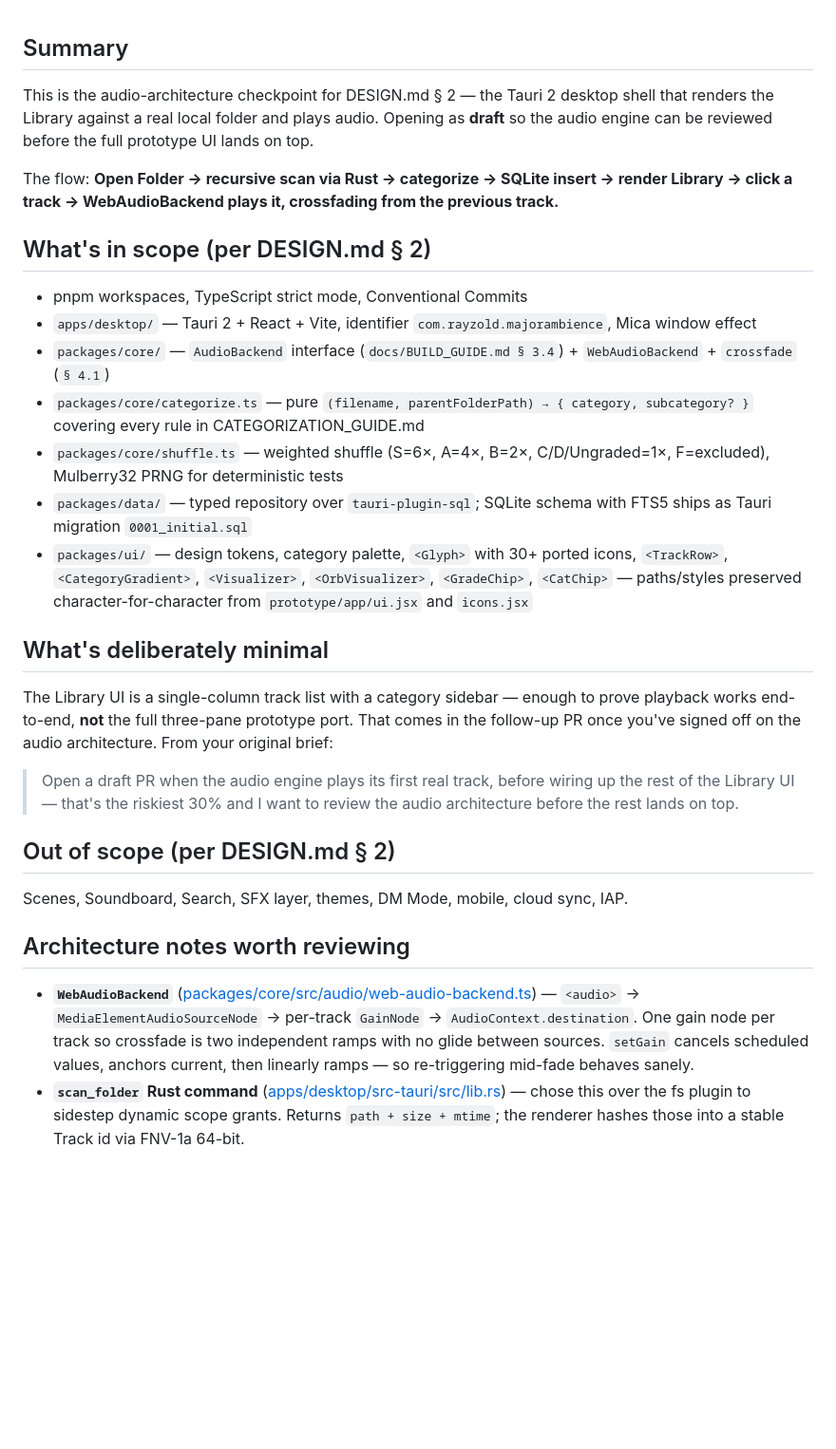
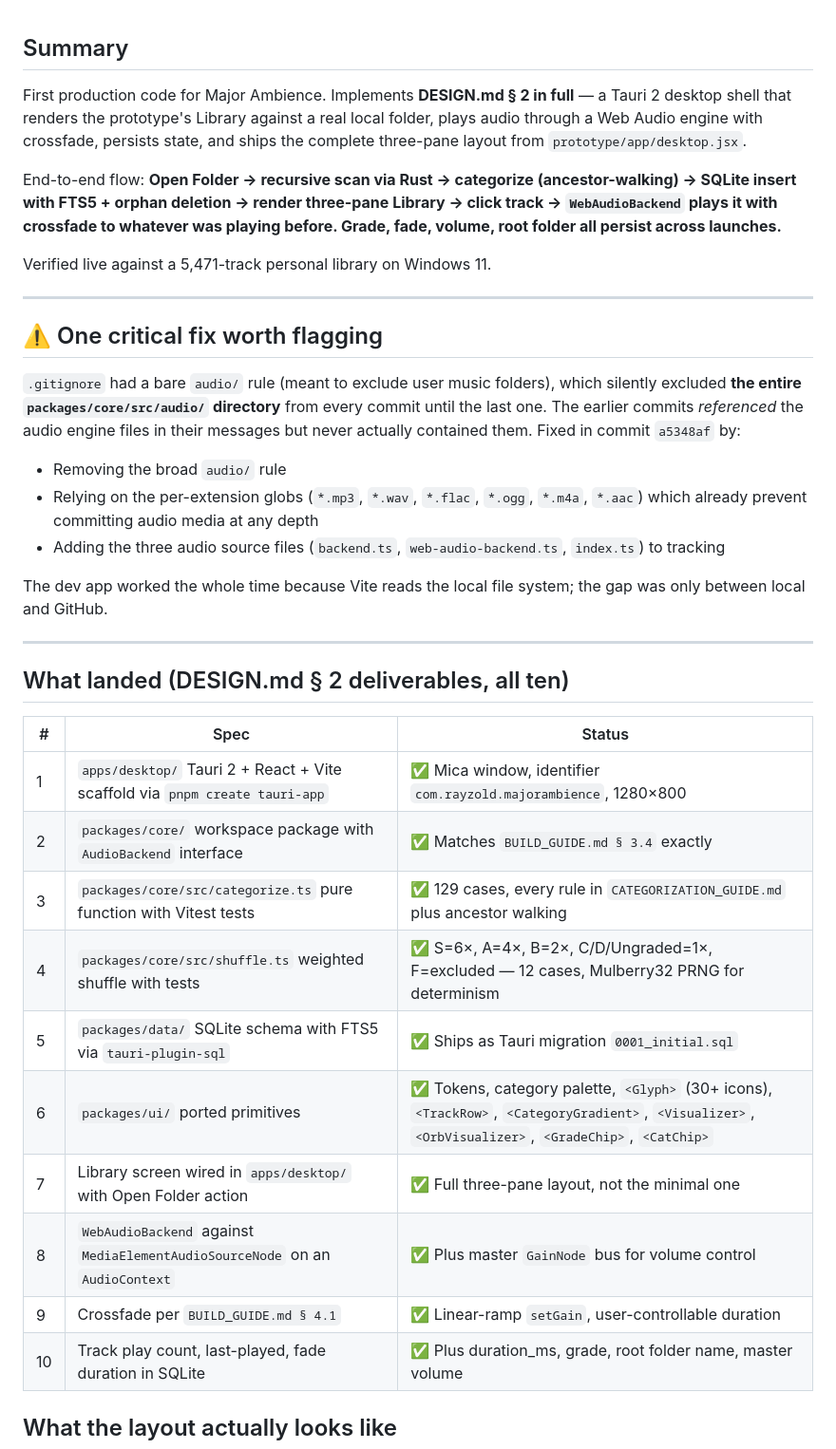
Before and after one commit to Rayzold/Major-Ambience, a Markdown page: .github/PR_BODY_audio_arch.md, the part around one of its changes. Shown at 95% size. Rendered like a GitHub page; blank space fills up the shorter version.

```diff
--- a/.github/PR_BODY_audio_arch.md
+++ b/.github/PR_BODY_audio_arch.md
@@ -1,30 +1,39 @@
 ## Summary
 
-This is the audio-architecture checkpoint for DESIGN.md § 2 — the Tauri 2 desktop shell that renders the Library against a real local folder and plays audio. Opening as **draft** so the audio engine can be reviewed before the full prototype UI lands on top.
+First production code for Major Ambience. Implements **DESIGN.md § 2 in full** — a Tauri 2 desktop shell that renders the prototype's Library against a real local folder, plays audio through a Web Audio engine with crossfade, persists state, and ships the complete three-pane layout from `prototype/app/desktop.jsx`.
 
-The flow: **Open Folder → recursive scan via Rust → categorize → SQLite insert → render Library → click a track → WebAudioBackend plays it, crossfading from the previous track.**
+End-to-end flow: **Open Folder → recursive scan via Rust → categorize (ancestor-walking) → SQLite insert with FTS5 + orphan deletion → render three-pane Library → click track → `WebAudioBackend` plays it with crossfade to whatever was playing before. Grade, fade, volume, root folder all persist across launches.**
 
-## What's in scope (per DESIGN.md § 2)
+Verified live against a 5,471-track personal library on Windows 11.
 
-- pnpm workspaces, TypeScript strict mode, Conventional Commits
-- `apps/desktop/` — Tauri 2 + React + Vite, identifier `com.rayzold.majorambience`, Mica window effect
-- `packages/core/` — `AudioBackend` interface (`docs/BUILD_GUIDE.md § 3.4`) + `WebAudioBackend` + `crossfade` (`§ 4.1`)
-- `packages/core/categorize.ts` — pure `(filename, parentFolderPath) → { category, subcategory? }` covering every rule in CATEGORIZATION_GUIDE.md
-- `packages/core/shuffle.ts` — weighted shuffle (S=6×, A=4×, B=2×, C/D/Ungraded=1×, F=excluded), Mulberry32 PRNG for deterministic tests
-- `packages/data/` — typed repository over `tauri-plugin-sql`; SQLite schema with FTS5 ships as Tauri migration `0001_initial.sql`
-- `packages/ui/` — design tokens, category palette, `<Glyph>` with 30+ ported icons, `<TrackRow>`, `<CategoryGradient>`, `<Visualizer>`, `<OrbVisualizer>`, `<GradeChip>`, `<CatChip>` — paths/styles preserved character-for-character from `prototype/app/ui.jsx` and `icons.jsx`
+---
 
-## What's deliberately minimal
+## ⚠️ One critical fix worth flagging
 
-The Library UI is a single-column track list with a category sidebar — enough to prove playback works end-to-end, **not** the full three-pane prototype port. That comes in the follow-up PR once you've signed off on the audio architecture. From your original brief:
+`.gitignore` had a bare `audio/` rule (meant to exclude user music folders), which silently excluded **the entire `packages/core/src/audio/` directory** from every commit until the last one. The earlier commits *referenced* the audio engine files in their messages but never actually contained them. Fixed in commit `a5348af` by:
 
-> Open a draft PR when the audio engine plays its first real track, before wiring up the rest of the Library UI — that's the riskiest 30% and I want to review the audio architecture before the rest lands on top.
+- Removing the broad `audio/` rule
+- Relying on the per-extension globs (`*.mp3`, `*.wav`, `*.flac`, `*.ogg`, `*.m4a`, `*.aac`) which already prevent committing audio media at any depth
+- Adding the three audio source files (`backend.ts`, `web-audio-backend.ts`, `index.ts`) to tracking
 
-## Out of scope (per DESIGN.md § 2)
+The dev app worked the whole time because Vite reads the local file system; the gap was only between local and GitHub.
 
-Scenes, Soundboard, Search, SFX layer, themes, DM Mode, mobile, cloud sync, IAP.
+---
 
-## Architecture notes worth reviewing
+## What landed (DESIGN.md § 2 deliverables, all ten)
 
-- **`WebAudioBackend`** ([packages/core/src/audio/web-audio-backend.ts](packages/core/src/audio/web-audio-backend.ts)) — `<audio>` → `MediaElementAudioSourceNode` → per-track `GainNode` → `AudioContext.destination`. One gain node per track so crossfade is two independent ramps with no glide between sources. `setGain` cancels scheduled values, anchors current, then linearly ramps — so re-triggering mid-fade behaves sanely.
-- **`scan_folder` Rust command** ([apps/desktop/src-tauri/src/lib.rs](apps/desktop/src-tauri/src/lib.rs)) — chose this over the fs plugin to sidestep dynamic scope grants. Returns `path + size + mtime`; the renderer hashes those into a stable Track id via FNV-1a 64-bit.
+| # | Spec | Status |
+|---|---|---|
+| 1 | `apps/desktop/` Tauri 2 + React + Vite scaffold via `pnpm create tauri-app` | ✅ Mica window, identifier `com.rayzold.majorambience`, 1280×800 |
+| 2 | `packages/core/` workspace package with `AudioBackend` interface | ✅ Matches `BUILD_GUIDE.md § 3.4` exactly |
+| 3 | `packages/core/src/categorize.ts` pure function with Vitest tests | ✅ 129 cases, every rule in `CATEGORIZATION_GUIDE.md` plus ancestor walking |
+| 4 | `packages/core/src/shuffle.ts` weighted shuffle with tests | ✅ S=6×, A=4×, B=2×, C/D/Ungraded=1×, F=excluded — 12 cases, Mulberry32 PRNG for determinism |
+| 5 | `packages/data/` SQLite schema with FTS5 via `tauri-plugin-sql` | ✅ Ships as Tauri migration `0001_initial.sql` |
+| 6 | `packages/ui/` ported primitives | ✅ Tokens, category palette, `<Glyph>` (30+ icons), `<TrackRow>`, `<CategoryGradient>`, `<Visualizer>`, `<OrbVisualizer>`, `<GradeChip>`, `<CatChip>` |
+| 7 | Library screen wired in `apps/desktop/` with Open Folder action | ✅ Full three-pane layout, not the minimal one |
+| 8 | `WebAudioBackend` against `MediaElementAudioSourceNode` on an `AudioContext` | ✅ Plus master `GainNode` bus for volume control |
+| 9 | Crossfade per `BUILD_GUIDE.md § 4.1` | ✅ Linear-ramp `setGain`, user-controllable duration |
+| 10 | Track play count, last-played, fade duration in SQLite | ✅ Plus duration_ms, grade, root folder name, master volume |
+
+## What the layout actually looks like
+
```
Also changed, not shown: other parts of .github/PR_BODY_audio_arch.md (+69 -25 lines).
